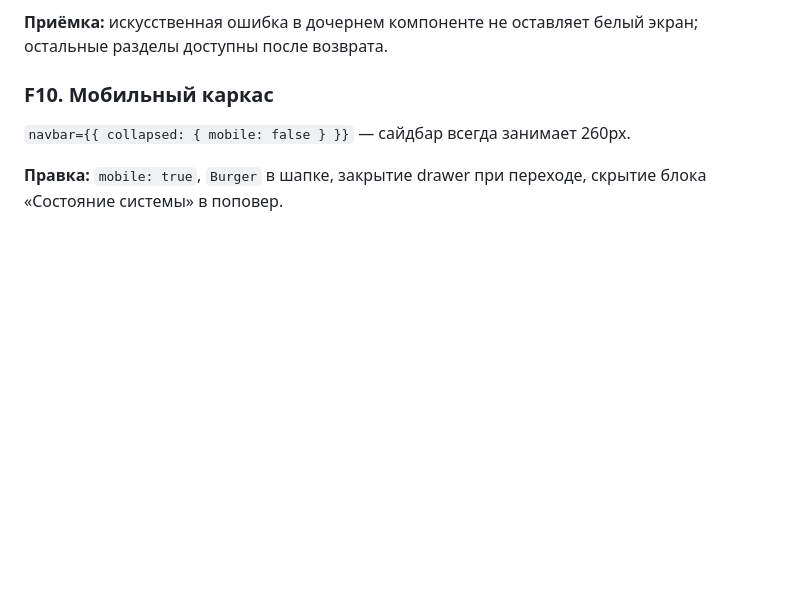
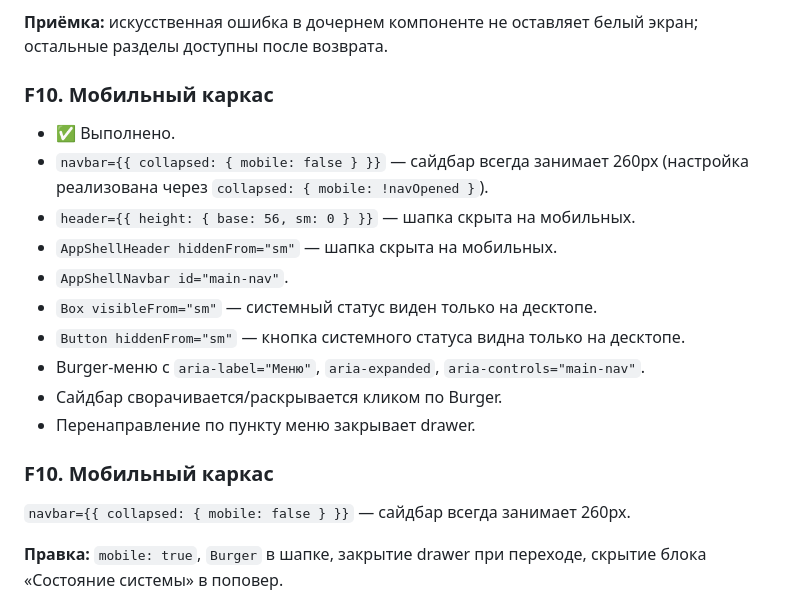
Before and after one commit to berlogas/bosi_s, a Markdown page: docs/UI_FIX_PLAN.md, the part around the change. Rendered like a GitHub page; blank space fills up the shorter version.

Commit message:
F10. Документация: отметить F10 выполненное с блоком 'Что сделано.'

```diff
--- a/docs/UI_FIX_PLAN.md
+++ b/docs/UI_FIX_PLAN.md
@@ -206,6 +206,18 @@ Enter/Space.
 
 ### F10. Мобильный каркас
 
+- ✅ Выполнено.
+- `navbar={{ collapsed: { mobile: false } }}` — сайдбар всегда занимает 260px (настройка реализована через `collapsed: { mobile: !navOpened }`).
+- `header={{ height: { base: 56, sm: 0 } }}` — шапка скрыта на мобильных.
+- `AppShellHeader hiddenFrom="sm"` — шапка скрыта на мобильных.
+- `AppShellNavbar id="main-nav"`.
+- `Box visibleFrom="sm"` — системный статус виден только на десктопе.
+- `Button hiddenFrom="sm"` — кнопка системного статуса видна только на десктопе.
+- Burger-меню с `aria-label="Меню"`, `aria-expanded`, `aria-controls="main-nav"`.
+- Сайдбар сворачивается/раскрывается кликом по Burger.
+- Перенаправление по пункту меню закрывает drawer.
+### F10. Мобильный каркас
+
 `navbar={{ collapsed: { mobile: false } }}` — сайдбар всегда занимает 260px.
 
 **Правка:** `mobile: true`, `Burger` в шапке, закрытие drawer при переходе,
```
